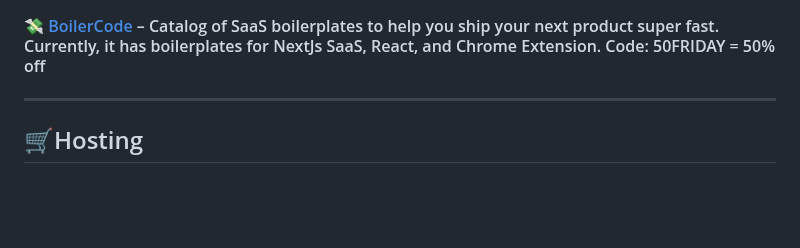
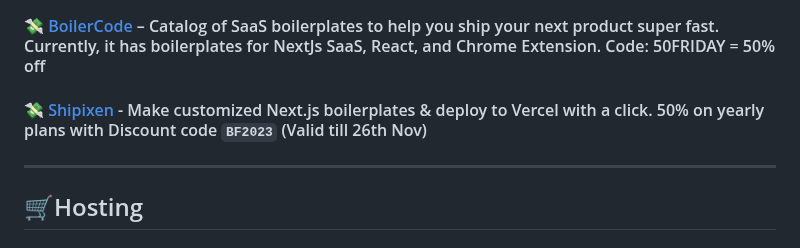
Before and after one commit to mdbootstrap/Black-Friday-2023, a Markdown page: README.md, the part around the change. Drawn GitHub-style; blank space fills up the shorter version.

Commit message:
Added Shipixen to the list

```diff
--- a/README.md
+++ b/README.md
@@ -55,6 +55,8 @@ A list of Back November, Black Friday & Cyber Monday promotions and discounts fo
 #### 💸 [MHThemes](https://mhthemes.com/themes/?) – Another WordPress goodie: This time a great collection of Themes for WordPress. Code BLACKFRIDAY23 = 40% off
 
 #### 💸 [BoilerCode](https://www.boilercode.co?ref=mdbootstrap) – Catalog of SaaS boilerplates to help you ship your next product super fast. Currently, it has boilerplates for NextJs SaaS, React, and Chrome Extension. Code: 50FRIDAY = 50% off
+
+#### 💸 [Shipixen](https://shipixen.com?ref=black_friday_deals_by_maciejZimoch) - Make customized Next.js boilerplates & deploy to Vercel with a click. 50% on yearly plans with Discount code **`BF2023`** (Valid till 26th Nov)
 
 -------------
 
```
